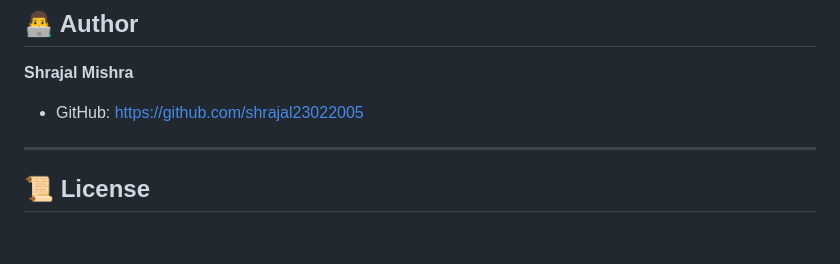
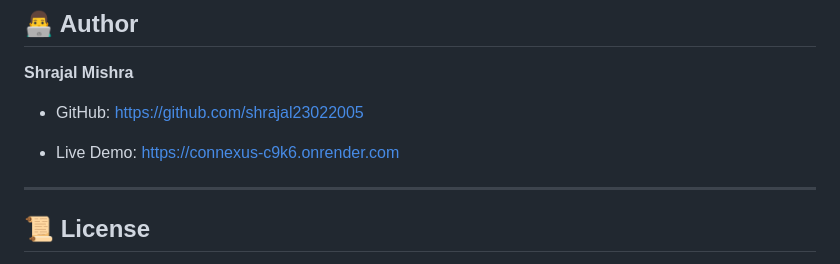
Before and after one commit to shrajal23022005/Connexus, a Markdown page: README.md, the part around the change. GitHub-like rendering; blank space fills up the shorter version.

Commit message:
Add live deployment link

```diff
--- a/README.md
+++ b/README.md
@@ -214,6 +214,7 @@ Add screenshots here after deployment.
 
 - GitHub: https://github.com/shrajal23022005
 
+- Live Demo: https://connexus-c9k6.onrender.com
 ---
 
 ## 📜 License
```
